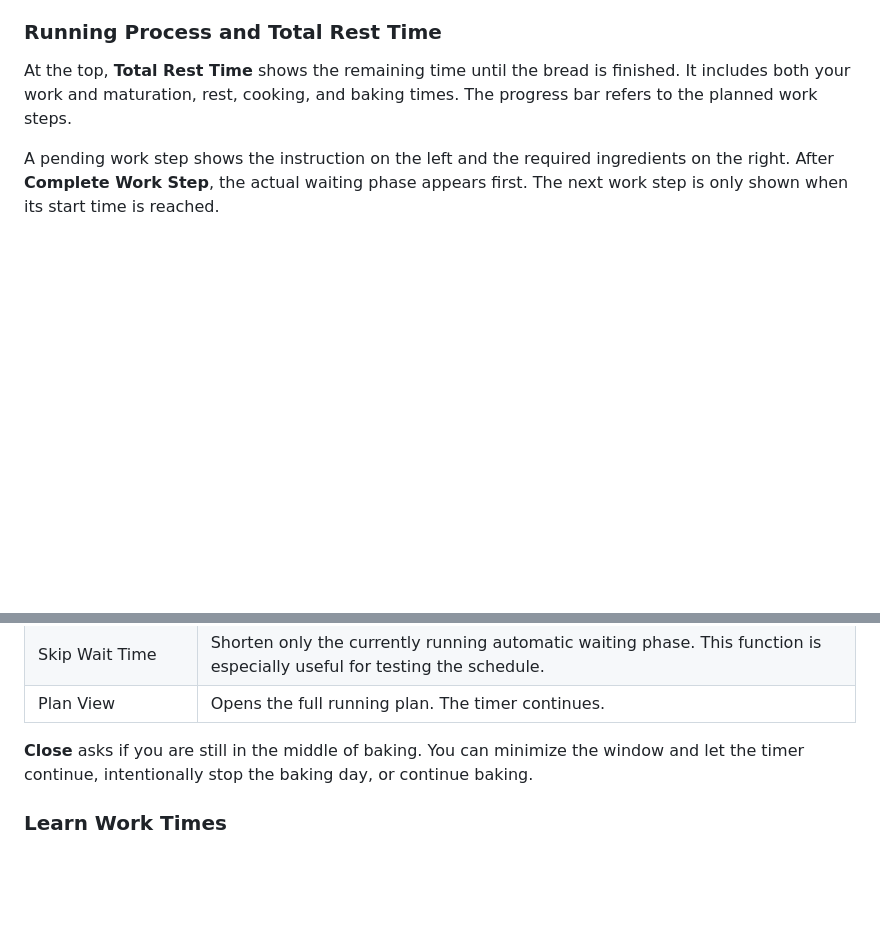
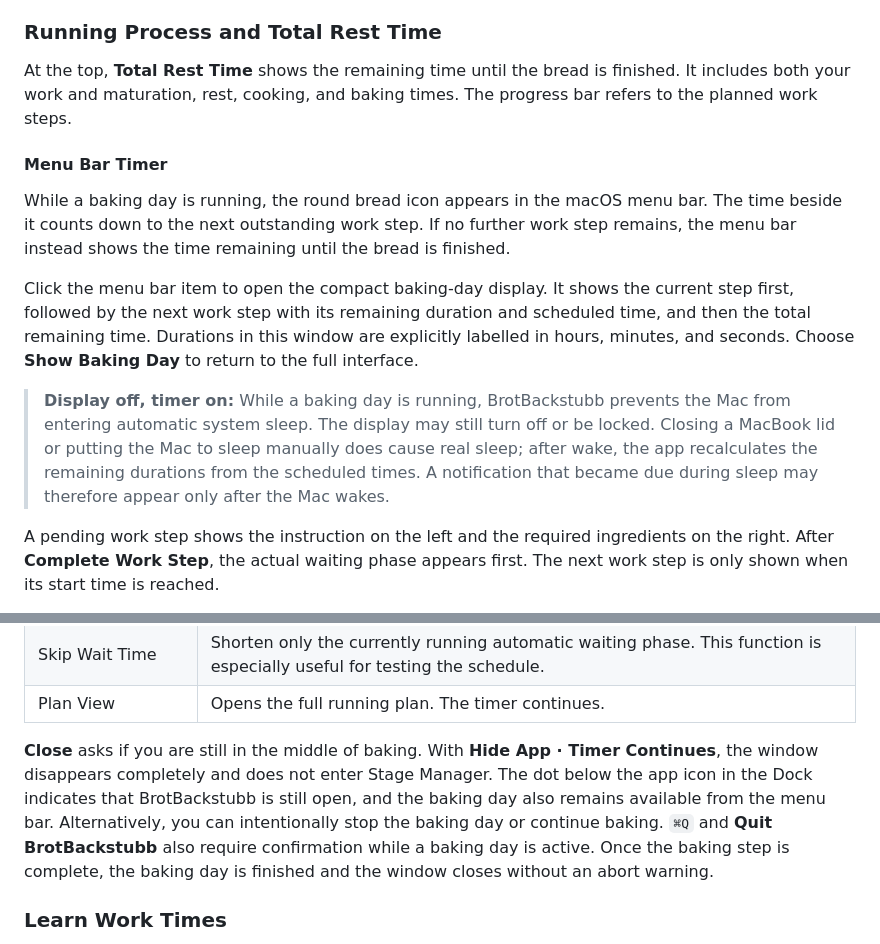
Before and after one commit to 6j8mbtwbz2-cyber/markus-ball-app-support, a Markdown page: brotbackstubb/source/manual-en.md, 2 parts joined by grey strips. GitHub-like rendering; blank space fills up the shorter version.

```diff
--- a/brotbackstubb/source/manual-en.md
+++ b/brotbackstubb/source/manual-en.md
@@ -166,6 +166,14 @@ When you enable reminders for the first time, macOS asks for permission to send
 
 At the top, **Total Rest Time** shows the remaining time until the bread is finished. It includes both your work and maturation, rest, cooking, and baking times. The progress bar refers to the planned work steps.
 
+#### Menu Bar Timer
+
+While a baking day is running, the round bread icon appears in the macOS menu bar. The time beside it counts down to the next outstanding work step. If no further work step remains, the menu bar instead shows the time remaining until the bread is finished.
+
+Click the menu bar item to open the compact baking-day display. It shows the current step first, followed by the next work step with its remaining duration and scheduled time, and then the total remaining time. Durations in this window are explicitly labelled in hours, minutes, and seconds. Choose **Show Baking Day** to return to the full interface.
+
+> **Display off, timer on:** While a baking day is running, BrotBackstubb prevents the Mac from entering automatic system sleep. The display may still turn off or be locked. Closing a MacBook lid or putting the Mac to sleep manually does cause real sleep; after wake, the app recalculates the remaining durations from the scheduled times. A notification that became due during sleep may therefore appear only after the Mac wakes.
+
 A pending work step shows the instruction on the left and the required ingredients on the right. After **Complete Work Step**, the actual waiting phase appears first. The next work step is only shown when its start time is reached.
 
 > **Parallel Exception:** While the sourdough matures, the water proof or brew proof can be added once its scheduled start time is reached. After that, the app again shows the waiting phase until the sourdough testing.
@@ -188,7 +196,7 @@ If the sourdough is not yet proofed, **Not Proofed · 30 Mins Longer** extends t
 | Skip Wait Time | Shorten only the currently running automatic waiting phase. This function is especially useful for testing the schedule. |
 | Plan View | Opens the full running plan. The timer continues. |
 
-**Close** asks if you are still in the middle of baking. You can minimize the window and let the timer continue, intentionally stop the baking day, or continue baking.
+**Close** asks if you are still in the middle of baking. With **Hide App · Timer Continues**, the window disappears completely and does not enter Stage Manager. The dot below the app icon in the Dock indicates that BrotBackstubb is still open, and the baking day also remains available from the menu bar. Alternatively, you can intentionally stop the baking day or continue baking. `⌘Q` and **Quit BrotBackstubb** also require confirmation while a baking day is active. Once the baking step is complete, the baking day is finished and the window closes without an abort warning.
 
 ### Learn Work Times
 
```
Also changed, not shown: brotbackstubb/source/manual-de.md (+9 -1 lines).
